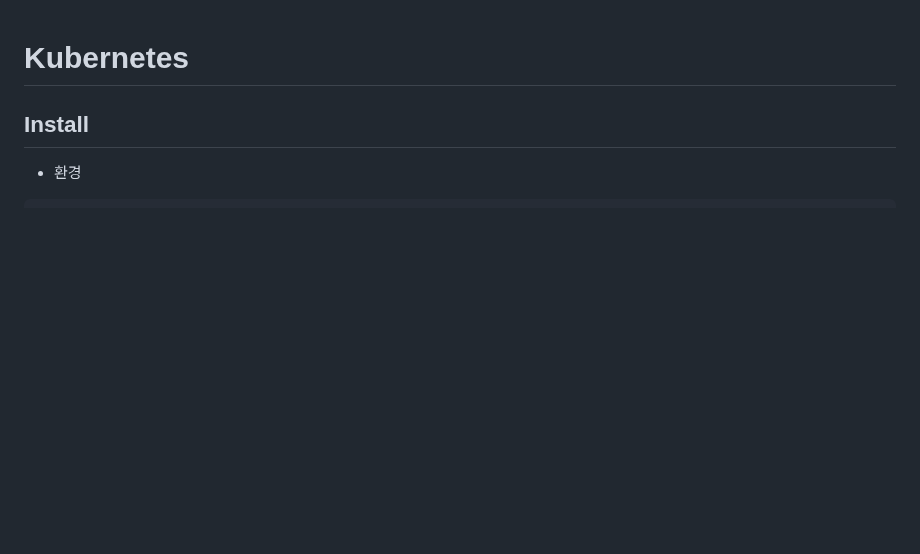
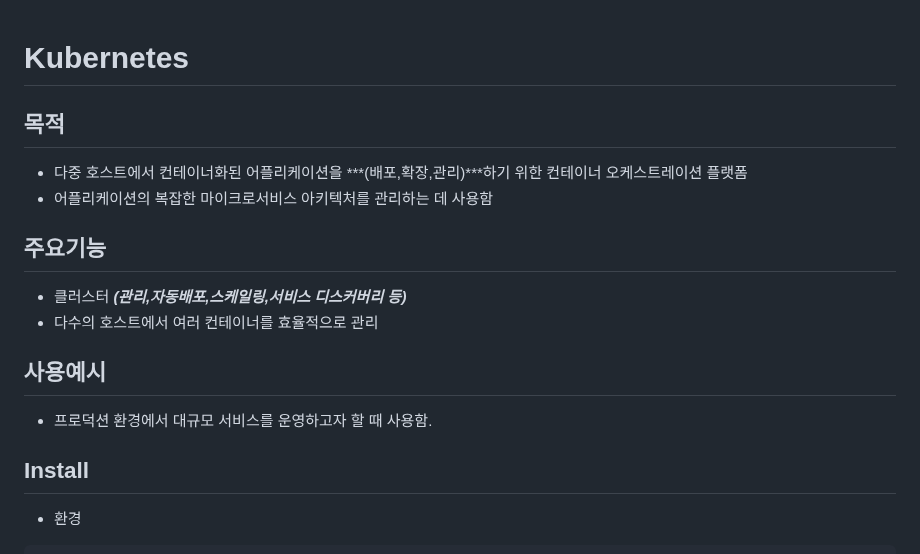
Before and after one commit to wlsejrdyd/linux, a Markdown page: Kubernetes/README.md, the part around the change. Drawn GitHub-style; blank space fills up the shorter version.

````diff
--- a/Kubernetes/README.md
+++ b/Kubernetes/README.md
@@ -1,4 +1,16 @@
 # Kubernetes
+
+## 목적
+* 다중 호스트에서 컨테이너화된 어플리케이션을 ***(배포,확장,관리)***하기 위한 컨테이너 오케스트레이션 플랫폼
+* 어플리케이션의 복잡한 마이크로서비스 아키텍처를 관리하는 데 사용함
+
+## 주요기능
+* 클러스터  ***(관리,자동배포,스케일링,서비스 디스커버리 등)***
+* 다수의 호스트에서 여러 컨테이너를 효율적으로 관리
+
+## 사용예시
+* 프로덕션 환경에서 대규모 서비스를 운영하고자 할 때 사용함.
+
 ## Install
 * 환경
 ```
````
